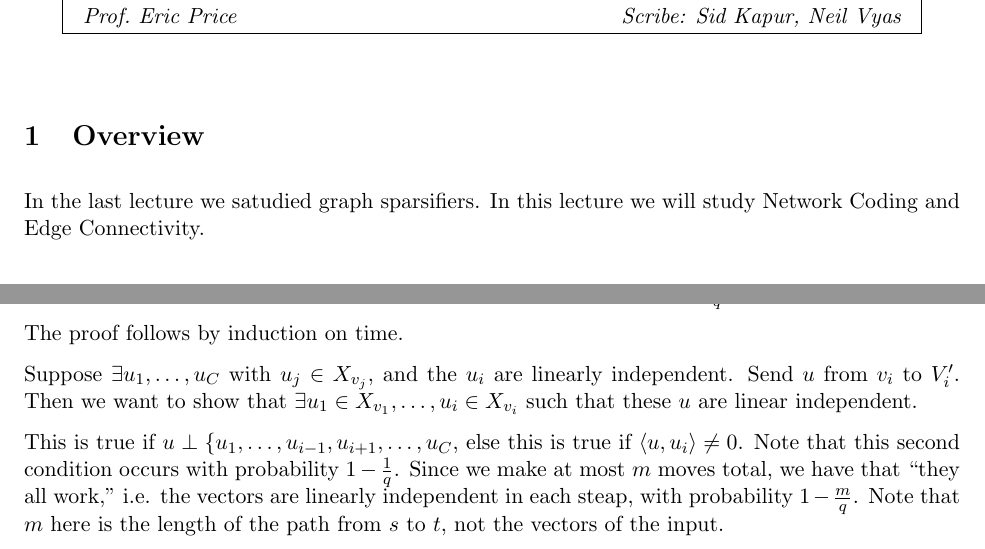
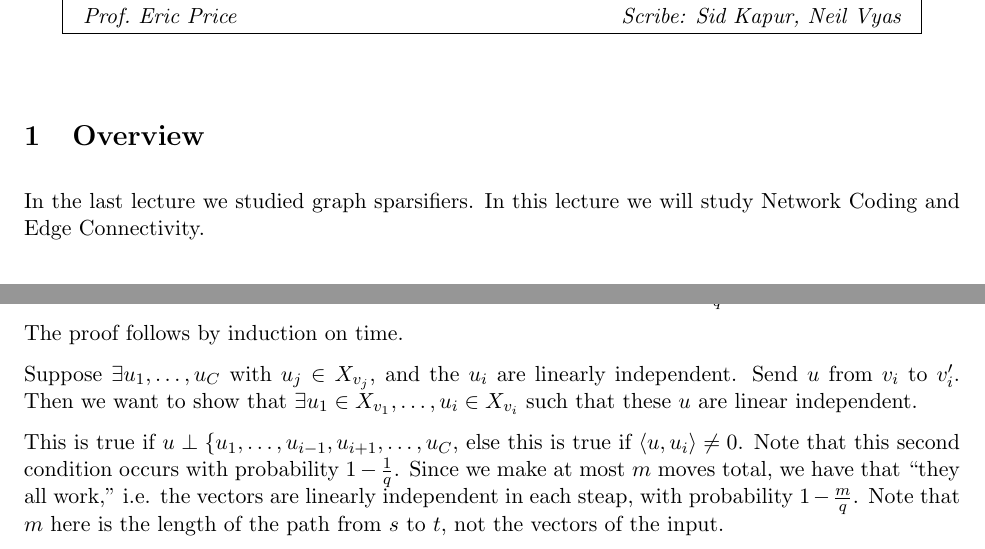
Before and after one commit to neilvyas/randomized_notes, a LaTeX document (randomized-notes.tex): two parts of pages 1 and 3 of 3, joined at a grey line, cut so that both start at the same text. Compiled offline with pdfLaTeX.

Commit message:
spelling is hard

```diff
--- a/randomized-notes.tex
+++ b/randomized-notes.tex
@@ -78,7 +78,7 @@
 
 \section{Overview}
 
-In the last lecture we satudied graph sparsifiers.
+In the last lecture we studied graph sparsifiers.
 In this lecture we will study Network Coding and Edge Connectivity.
 
 \section{Edge Connectivity}
@@ -180,7 +180,7 @@ with probability $1 - \frac{m}{q}$.
 The proof follows by induction on time.
 
 Suppose $\exists u_1, \ldots, u_C$ with $u_j \in X_{v_j}$, and the $u_i$ are linearly independent.
-Send $u$ from $v_i$ to $V_i^\prime$. Then we want to show that $\exists u_1 \in X_{v_1}, \ldots, u_i \in
+Send $u$ from $v_i$ to $v_i^\prime$. Then we want to show that $\exists u_1 \in X_{v_1}, \ldots, u_i \in
 X_{v_i}$ such that these $u$ are linear independent.
 
 This is true if $u \perp \{u_1, \ldots, u_{i-1}, u_{i+1}, \ldots, u_C$, else this is true if
```
